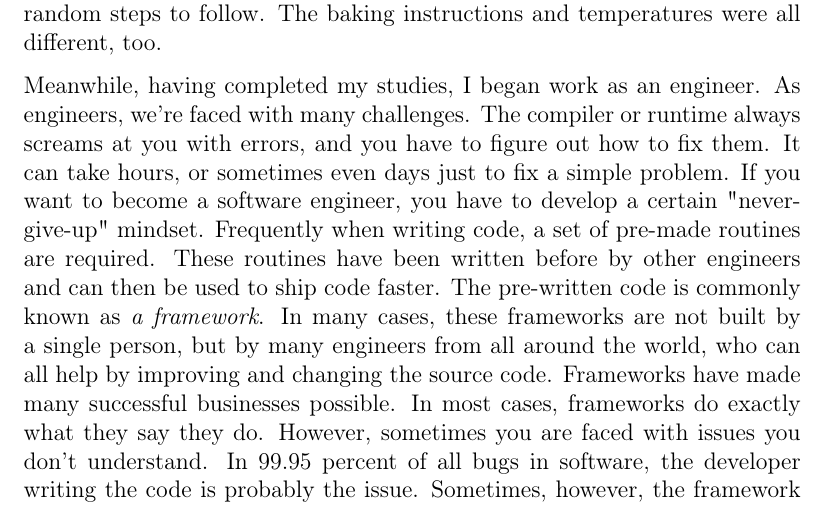
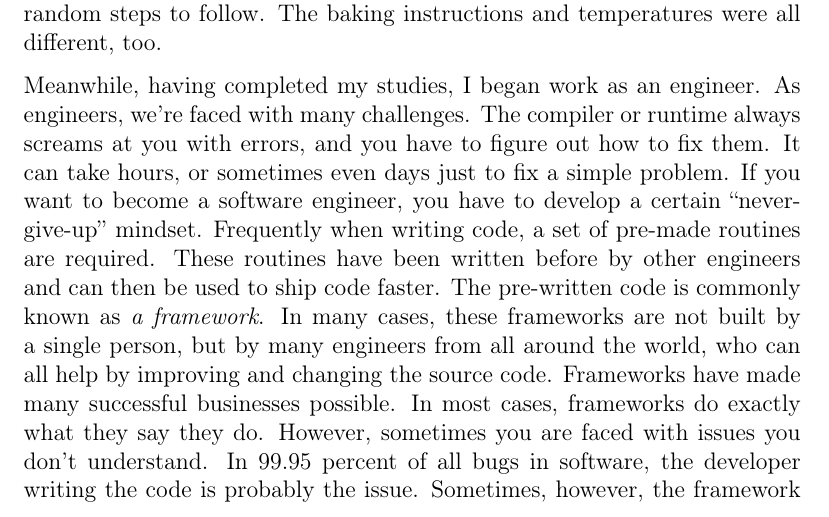
Before and after one commit to hendricius/the-sourdough-framework, a LaTeX thesis (book/book.tex, which reads book/intro/preface.tex): part of page 10 of 74, cut so that both start at the same text. Compiled offline with pdfLaTeX.

Commit message:
Update preface.tex
One last double quotes fix

```diff
--- a/book/intro/preface.tex
+++ b/book/intro/preface.tex
@@ -59,7 +59,7 @@ Meanwhile, having completed my studies, I began work as an engineer.
 As engineers, we're faced with many challenges. The compiler or runtime
 always screams at you with errors, and you have to figure out how to fix them.
 It can take hours, or sometimes even days just to fix a simple problem. If you want
-to become a software engineer, you have to develop a certain "never-give-up" mindset.
+to become a software engineer, you have to develop a certain ``never-give-up'' mindset.
 Frequently when writing code, a set of pre-made routines are required. These routines have been
 written before by other engineers and can then be used to ship code faster.
 The pre-written code is commonly known as {\it a framework}. In many cases,
```
